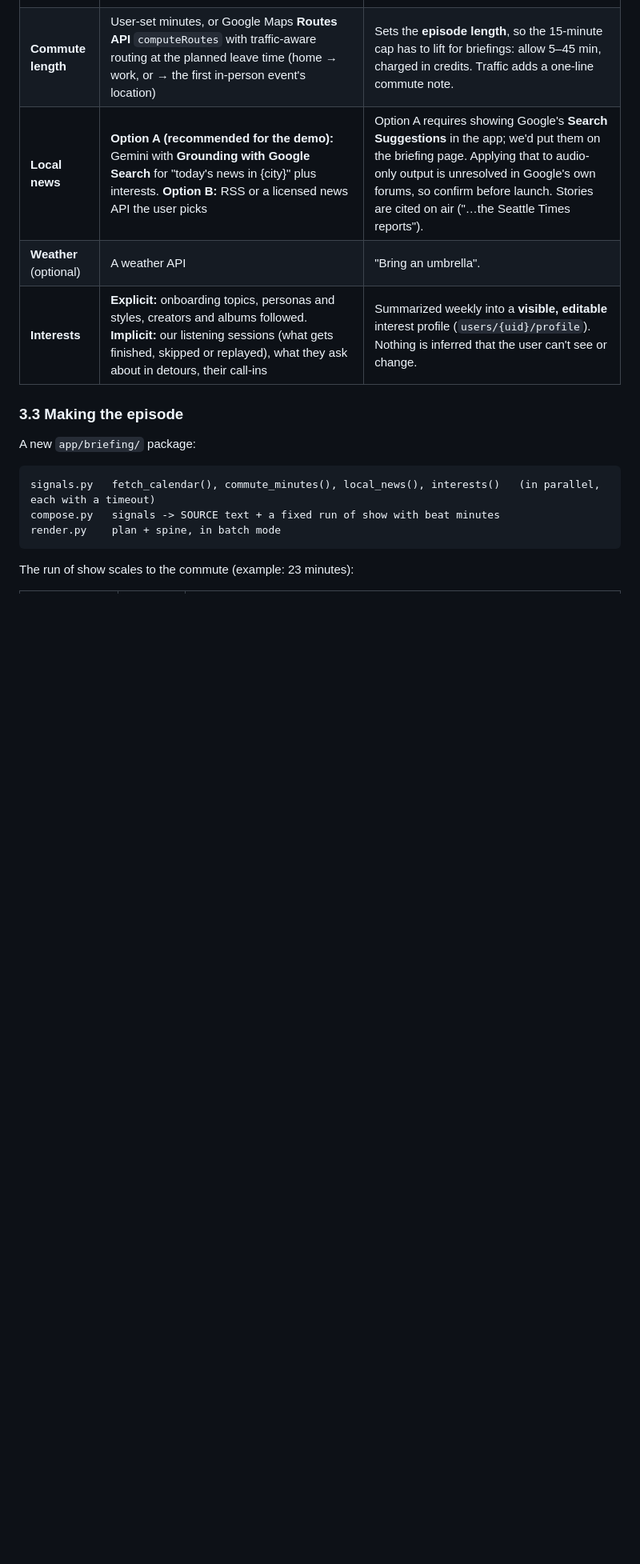
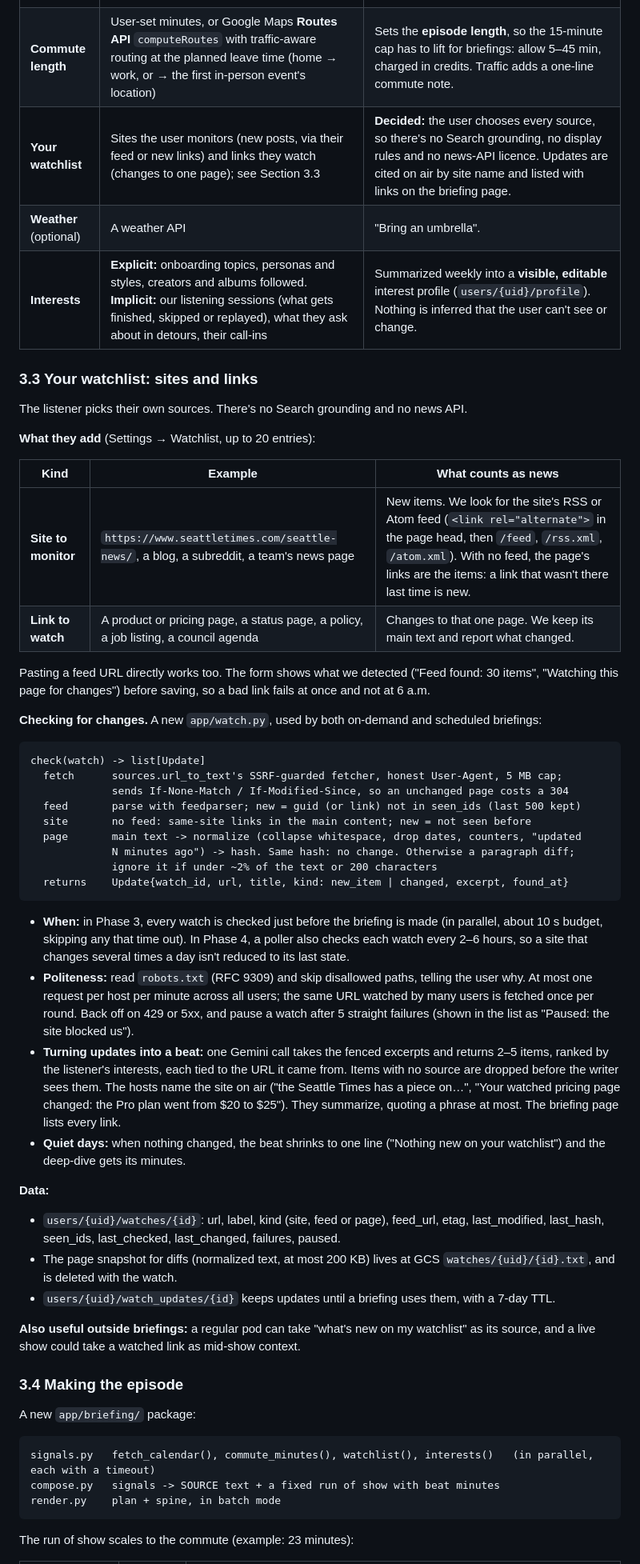
Before and after one commit to AstroMC98/AIBuildCup-Impromptu, a Markdown page: docs/design/personal-feeds-and-branching.md, the part around one of its changes. Shown at 80% size. Drawn GitHub-style; blank space fills up the shorter version.

````diff
--- a/docs/design/personal-feeds-and-branching.md
+++ b/docs/design/personal-feeds-and-branching.md
@@ -261,16 +263,74 @@ Tests to add:
 |---|---|---|
 | **Today's calendar** | **Demo:** the calendar's *secret iCal address*, pasted by the user; no OAuth and no Google verification. **Production:** Google Calendar API `events.list` for today (`singleEvents`, `orderBy=startTime`) with the narrowest scope, `calendar.events.readonly` | The read scope is **sensitive**: a public launch needs app verification. In OAuth "Testing" mode, refresh tokens **expire after 7 days**. Server-side OAuth, separate from Firebase sign-in (Firebase gives an ID token, not offline calendar access). Refresh tokens are encrypted with Cloud KMS. |
 | **Commute length** | User-set minutes, or Google Maps **Routes API** `computeRoutes` with traffic-aware routing at the planned leave time (home → work, or → the first in-person event's location) | Sets the **episode length**, so the 15-minute cap has to lift for briefings: allow 5–45 min, charged in credits. Traffic adds a one-line commute note. |
-| **Local news** | **Option A (recommended for the demo):** Gemini with **Grounding with Google Search** for "today's news in {city}" plus interests. **Option B:** RSS or a licensed news API the user picks | Option A requires showing Google's **Search Suggestions** in the app; we'd put them on the briefing page. Applying that to audio-only output is unresolved in Google's own forums, so confirm before launch. Stories are cited on air ("…the Seattle Times reports"). |
+| **Your watchlist** | Sites the user monitors (new posts, via their feed or new links) and links they watch (changes to one page); see Section 3.3 | **Decided:** the user chooses every source, so there's no Search grounding, no display rules and no news-API licence. Updates are cited on air by site name and listed with links on the briefing page. |
 | **Weather** (optional) | A weather API | "Bring an umbrella". |
 | **Interests** | **Explicit:** onboarding topics, personas and styles, creators and albums followed. **Implicit:** our listening sessions (what gets finished, skipped or replayed), what they ask about in detours, their call-ins | Summarized weekly into a **visible, editable** interest profile (`users/{uid}/profile`). Nothing is inferred that the user can't see or change. |
 
-### 3.3 Making the episode
+### 3.3 Your watchlist: sites and links
+
+The listener picks their own sources. There's no Search grounding and no news API.
+
+**What they add** (Settings → Watchlist, up to 20 entries):
+
+| Kind | Example | What counts as news |
+|---|---|---|
+| **Site to monitor** | `https://www.seattletimes.com/seattle-news/`, a blog, a subreddit, a team's news page | New items. We look for the site's RSS or Atom feed (`<link rel="alternate">` in the page head, then `/feed`, `/rss.xml`, `/atom.xml`). With no feed, the page's links are the items: a link that wasn't there last time is new. |
+| **Link to watch** | A product or pricing page, a status page, a policy, a job listing, a council agenda | Changes to that one page. We keep its main text and report what changed. |
+
+Pasting a feed URL directly works too. The form shows what we detected ("Feed found: 30
+items", "Watching this page for changes") before saving, so a bad link fails at once
+and not at 6 a.m.
+
+**Checking for changes.** A new `app/watch.py`, used by both on-demand and scheduled
+briefings:
+
+```
+check(watch) -> list[Update]
+  fetch      sources.url_to_text's SSRF-guarded fetcher, honest User-Agent, 5 MB cap;
+             sends If-None-Match / If-Modified-Since, so an unchanged page costs a 304
+  feed       parse with feedparser; new = guid (or link) not in seen_ids (last 500 kept)
+  site       no feed: same-site links in the main content; new = not seen before
+  page       main text -> normalize (collapse whitespace, drop dates, counters, "updated
+             N minutes ago") -> hash. Same hash: no change. Otherwise a paragraph diff;
+             ignore it if under ~2% of the text or 200 characters
+  returns    Update{watch_id, url, title, kind: new_item | changed, excerpt, found_at}
+```
+
+- **When:** in Phase 3, every watch is checked just before the briefing is made (in
+  parallel, about 10 s budget, skipping any that time out). In Phase 4, a poller also
+  checks each watch every 2–6 hours, so a site that changes several times a day isn't
+  reduced to its last state.
+- **Politeness:** read `robots.txt` (RFC 9309) and skip disallowed paths, telling the
+  user why. At most one request per host per minute across all users; the same URL
+  watched by many users is fetched once per round. Back off on 429 or 5xx, and pause
+  a watch after 5 straight failures (shown in the list as "Paused: the site blocked us").
+- **Turning updates into a beat:** one Gemini call takes the fenced excerpts and
+  returns 2–5 items, ranked by the listener's interests, each tied to the URL it came
+  from. Items with no source are dropped before the writer sees them. The hosts name
+  the site on air ("the Seattle Times has a piece on…", "Your watched pricing page
+  changed: the Pro plan went from $20 to $25"). They summarize, quoting a phrase at
+  most. The briefing page lists every link.
+- **Quiet days:** when nothing changed, the beat shrinks to one line ("Nothing new on
+  your watchlist") and the deep-dive gets its minutes.
+
+**Data:**
+- `users/{uid}/watches/{id}`: url, label, kind (site, feed or page), feed_url, etag,
+  last_modified, last_hash, seen_ids, last_checked, last_changed, failures, paused.
+- The page snapshot for diffs (normalized text, at most 200 KB) lives at GCS
+  `watches/{uid}/{id}.txt`, and is deleted with the watch.
+- `users/{uid}/watch_updates/{id}` keeps updates until a briefing uses them, with a
+  7-day TTL.
+
+**Also useful outside briefings:** a regular pod can take "what's new on my watchlist"
+as its source, and a live show could take a watched link as mid-show context.
+
+### 3.4 Making the episode
 
 A new `app/briefing/` package:
 
 ```
-signals.py   fetch_calendar(), commute_minutes(), local_news(), interests()   (in parallel, each with a timeout)
+signals.py   fetch_calendar(), commute_minutes(), watchlist(), interests()   (in parallel, each with a timeout)
 compose.py   signals -> SOURCE text + a fixed run of show with beat minutes
 render.py    plan + spine, in batch mode
 ```
````
Also changed, not shown: other parts of docs/design/personal-feeds-and-branching.md (+41 -28 lines).
